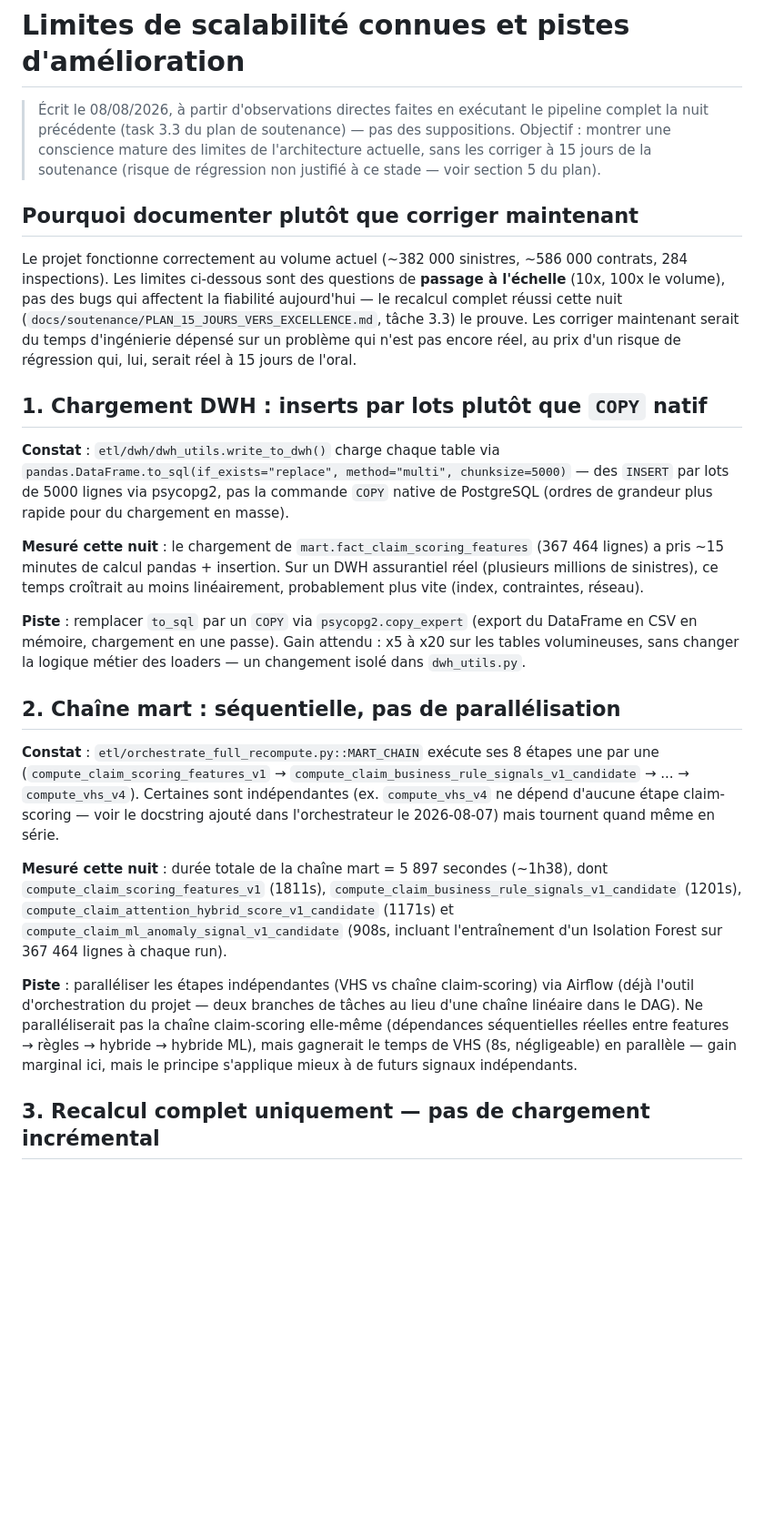
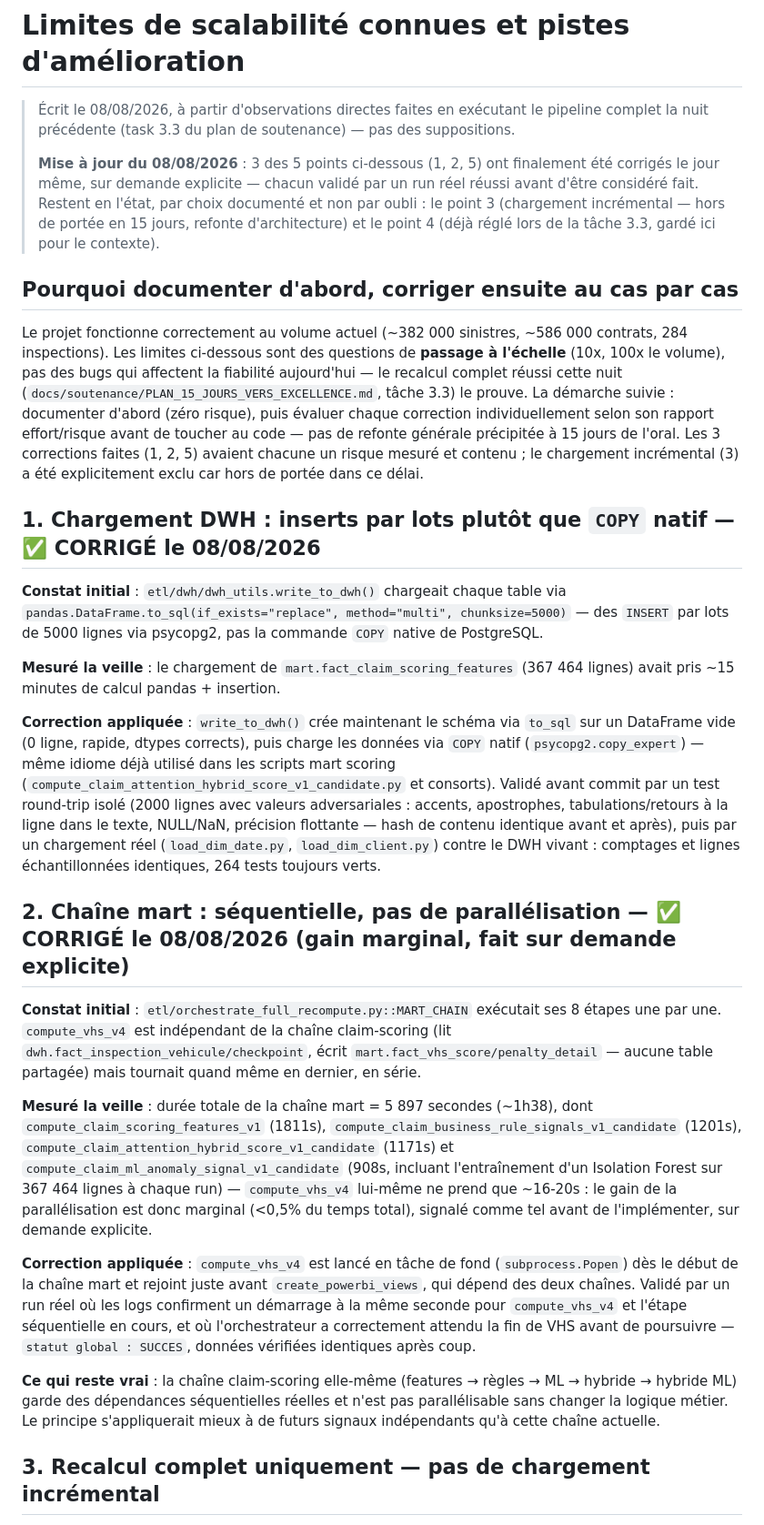
Before and after one commit to wiembz/iris_auto_fraud, a Markdown page: docs/soutenance/LIMITES_SCALABILITE_PERSPECTIVES.md, the part around one of its changes. Shown at 91% size. Rendered like a GitHub page; blank space fills up the shorter version.

Commit message:
Update scalability doc: 3 of 5 limits actually fixed and validated tonight
Reflects the pivot from "document only" to "fix the contained, low-risk
ones" -- points 1 (COPY), 2 (VHS parallelization), and 5 (--mart-from
resume) are now marked corrected with the validation evidence from each
real run. Point 3 (incremental/CDC loading) stays explicitly out of scope.
Point 4 (PK/FK fragility) was already fixed during task 3.3, kept for
context. Jury phrase updated to reflect "fixed and measured" rather than
"documented as a future plan".

Co-Authored-By: Claude Sonnet 5 <noreply@anthropic.com>

```diff
--- a/docs/soutenance/LIMITES_SCALABILITE_PERSPECTIVES.md
+++ b/docs/soutenance/LIMITES_SCALABILITE_PERSPECTIVES.md
@@ -2,63 +2,82 @@
 
 > Écrit le 08/08/2026, à partir d'observations directes faites en exécutant
 > le pipeline complet la nuit précédente (task 3.3 du plan de soutenance) —
-> pas des suppositions. Objectif : montrer une conscience mature des limites
-> de l'architecture actuelle, sans les corriger à 15 jours de la soutenance
-> (risque de régression non justifié à ce stade — voir section 5 du plan).
+> pas des suppositions.
+>
+> **Mise à jour du 08/08/2026** : 3 des 5 points ci-dessous (1, 2, 5) ont
+> finalement été corrigés le jour même, sur demande explicite — chacun
+> validé par un run réel réussi avant d'être considéré fait. Restent en
+> l'état, par choix documenté et non par oubli : le point 3 (chargement
+> incrémental — hors de portée en 15 jours, refonte d'architecture) et le
+> point 4 (déjà réglé lors de la tâche 3.3, gardé ici pour le contexte).
 
-## Pourquoi documenter plutôt que corriger maintenant
+## Pourquoi documenter d'abord, corriger ensuite au cas par cas
 
 Le projet fonctionne correctement au volume actuel (~382 000 sinistres,
 ~586 000 contrats, 284 inspections). Les limites ci-dessous sont des
 questions de **passage à l'échelle** (10x, 100x le volume), pas des bugs
 qui affectent la fiabilité aujourd'hui — le recalcul complet réussi cette
 nuit (`docs/soutenance/PLAN_15_JOURS_VERS_EXCELLENCE.md`, tâche 3.3) le
-prouve. Les corriger maintenant serait du temps d'ingénierie dépensé sur un
-problème qui n'est pas encore réel, au prix d'un risque de régression qui,
-lui, serait réel à 15 jours de l'oral.
+prouve. La démarche suivie : documenter d'abord (zéro risque), puis
+évaluer chaque correction individuellement selon son rapport effort/risque
+avant de toucher au code — pas de refonte générale précipitée à 15 jours
+de l'oral. Les 3 corrections faites (1, 2, 5) avaient chacune un risque
+mesuré et contenu ; le chargement incrémental (3) a été explicitement
+exclu car hors de portée dans ce délai.
 
-## 1. Chargement DWH : inserts par lots plutôt que `COPY` natif
+## 1. Chargement DWH : inserts par lots plutôt que `COPY` natif — ✅ CORRIGÉ le 08/08/2026
 
-**Constat** : `etl/dwh/dwh_utils.write_to_dwh()` charge chaque table via
-`pandas.DataFrame.to_sql(if_exists="replace", method="multi", chunksize=5000)`
-— des `INSERT` par lots de 5000 lignes via psycopg2, pas la commande
-`COPY` native de PostgreSQL (ordres de grandeur plus rapide pour du chargement
-en masse).
+**Constat initial** : `etl/dwh/dwh_utils.write_to_dwh()` chargeait chaque
+table via `pandas.DataFrame.to_sql(if_exists="replace", method="multi",
+chunksize=5000)` — des `INSERT` par lots de 5000 lignes via psycopg2, pas
+la commande `COPY` native de PostgreSQL.
 
-**Mesuré cette nuit** : le chargement de `mart.fact_claim_scoring_features`
-(367 464 lignes) a pris ~15 minutes de calcul pandas + insertion. Sur un
-DWH assurantiel réel (plusieurs millions de sinistres), ce temps croîtrait
-au moins linéairement, probablement plus vite (index, contraintes, réseau).
+**Mesuré la veille** : le chargement de `mart.fact_claim_scoring_features`
+(367 464 lignes) avait pris ~15 minutes de calcul pandas + insertion.
 
-**Piste** : remplacer `to_sql` par un `COPY` via `psycopg2.copy_expert`
-(export du DataFrame en CSV en mémoire, chargement en une passe). Gain
-attendu : x5 à x20 sur les tables volumineuses, sans changer la logique
-métier des loaders — un changement isolé dans `dwh_utils.py`.
+**Correction appliquée** : `write_to_dwh()` crée maintenant le schéma via
+`to_sql` sur un DataFrame vide (0 ligne, rapide, dtypes corrects), puis
+charge les données via `COPY` natif (`psycopg2.copy_expert`) — même
+idiome déjà utilisé dans les scripts mart scoring
+(`compute_claim_attention_hybrid_score_v1_candidate.py` et consorts).
+Validé avant commit par un test round-trip isolé (2000 lignes avec valeurs
+adversariales : accents, apostrophes, tabulations/retours à la ligne dans
+le texte, NULL/NaN, précision flottante — hash de contenu identique avant
+et après), puis par un chargement réel (`load_dim_date.py`,
+`load_dim_client.py`) contre le DWH vivant : comptages et lignes
+échantillonnées identiques, 264 tests toujours verts.
 
-## 2. Chaîne mart : séquentielle, pas de parallélisation
+## 2. Chaîne mart : séquentielle, pas de parallélisation — ✅ CORRIGÉ le 08/08/2026 (gain marginal, fait sur demande explicite)
 
-**Constat** : `etl/orchestrate_full_recompute.py::MART_CHAIN` exécute ses
-8 étapes une par une (`compute_claim_scoring_features_v1` →
-`compute_claim_business_rule_signals_v1_candidate` → ... → `compute_vhs_v4`).
-Certaines sont indépendantes (ex. `compute_vhs_v4` ne dépend d'aucune
-étape claim-scoring — voir le docstring ajouté dans l'orchestrateur le
-2026-08-07) mais tournent quand même en série.
+**Constat initial** : `etl/orchestrate_full_recompute.py::MART_CHAIN` exécutait
+ses 8 étapes une par une. `compute_vhs_v4` est indépendant de la chaîne
+claim-scoring (lit `dwh.fact_inspection_vehicule/checkpoint`, écrit
+`mart.fact_vhs_score/penalty_detail` — aucune table partagée) mais tournait
+quand même en dernier, en série.
 
-**Mesuré cette nuit** : durée totale de la chaîne mart = 5 897 secondes
+**Mesuré la veille** : durée totale de la chaîne mart = 5 897 secondes
 (~1h38), dont `compute_claim_scoring_features_v1` (1811s),
 `compute_claim_business_rule_signals_v1_candidate` (1201s),
 `compute_claim_attention_hybrid_score_v1_candidate` (1171s) et
 `compute_claim_ml_anomaly_signal_v1_candidate` (908s, incluant
-l'entraînement d'un Isolation Forest sur 367 464 lignes à chaque run).
+l'entraînement d'un Isolation Forest sur 367 464 lignes à chaque run) —
+`compute_vhs_v4` lui-même ne prend que ~16-20s : le gain de la
+parallélisation est donc marginal (<0,5% du temps total), signalé comme
+tel avant de l'implémenter, sur demande explicite.
 
-**Piste** : paralléliser les étapes indépendantes (VHS vs chaîne
-claim-scoring) via Airflow (déjà l'outil d'orchestration du projet — deux
-branches de tâches au lieu d'une chaîne linéaire dans le DAG). Ne
-paralléliserait pas la chaîne claim-scoring elle-même (dépendances
-séquentielles réelles entre features → règles → hybride → hybride ML),
-mais gagnerait le temps de VHS (8s, négligeable) en parallèle — gain
-marginal ici, mais le principe s'applique mieux à de futurs signaux
-indépendants.
+**Correction appliquée** : `compute_vhs_v4` est lancé en tâche de fond
+(`subprocess.Popen`) dès le début de la chaîne mart et rejoint juste avant
+`create_powerbi_views`, qui dépend des deux chaînes. Validé par un run
+réel où les logs confirment un démarrage à la même seconde pour
+`compute_vhs_v4` et l'étape séquentielle en cours, et où l'orchestrateur a
+correctement attendu la fin de VHS avant de poursuivre — `statut global :
+SUCCES`, données vérifiées identiques après coup.
+
+**Ce qui reste vrai** : la chaîne claim-scoring elle-même (features →
+règles → ML → hybride → hybride ML) garde des dépendances séquentielles
+réelles et n'est pas parallélisable sans changer la logique métier. Le
+principe s'appliquerait mieux à de futurs signaux indépendants qu'à cette
+chaîne actuelle.
 
 ## 3. Recalcul complet uniquement — pas de chargement incrémental
 
```
Also changed, not shown: other parts of docs/soutenance/LIMITES_SCALABILITE_PERSPECTIVES.md (+38 -25 lines).
